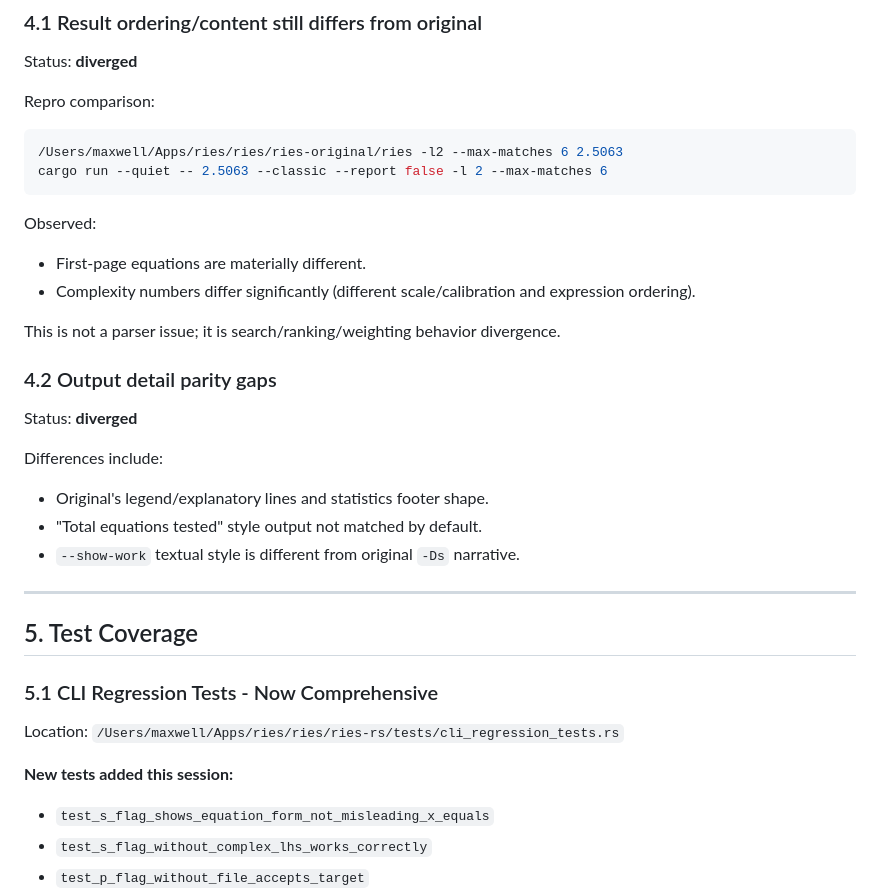
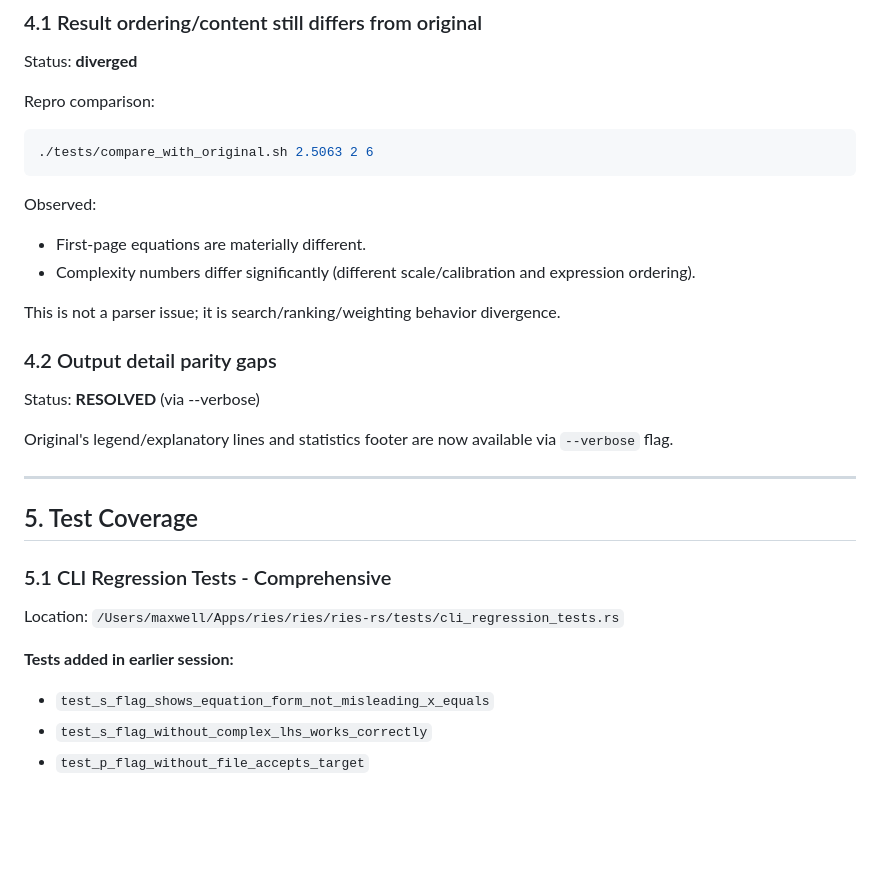
Before and after one commit to maxwellsantoro/ries-rs, a Markdown page: PARITY_REMAINING_REPORT.md, the part around one of its changes. GitHub-like rendering; blank space fills up the shorter version.

````diff
--- a/PARITY_REMAINING_REPORT.md
+++ b/PARITY_REMAINING_REPORT.md
@@ -133,8 +149,7 @@ Status: **diverged**
 
 Repro comparison:
 ```bash
-/Users/maxwell/Apps/ries/ries/ries-original/ries -l2 --max-matches 6 2.5063
-cargo run --quiet -- 2.5063 --classic --report false -l 2 --max-matches 6
+./tests/compare_with_original.sh 2.5063 2 6
 ```
 
 Observed:
@@ -145,22 +160,19 @@ This is not a parser issue; it is search/ranking/weighting behavior divergence.
 
 ### 4.2 Output detail parity gaps
 
-Status: **diverged**
+Status: **RESOLVED** (via --verbose)
 
-Differences include:
-- Original's legend/explanatory lines and statistics footer shape.
-- "Total equations tested" style output not matched by default.
-- `--show-work` textual style is different from original `-Ds` narrative.
+Original's legend/explanatory lines and statistics footer are now available via `--verbose` flag.
 
 ---
 
 ## 5. Test Coverage
 
-### 5.1 CLI Regression Tests - Now Comprehensive
+### 5.1 CLI Regression Tests - Comprehensive
 
 Location: `/Users/maxwell/Apps/ries/ries/ries-rs/tests/cli_regression_tests.rs`
 
-**New tests added this session:**
+**Tests added in earlier session:**
 - `test_s_flag_shows_equation_form_not_misleading_x_equals`
 - `test_s_flag_without_complex_lhs_works_correctly`
 - `test_p_flag_without_file_accepts_target`
````
Also changed, not shown: other parts of PARITY_REMAINING_REPORT.md (+66 -36 lines).
